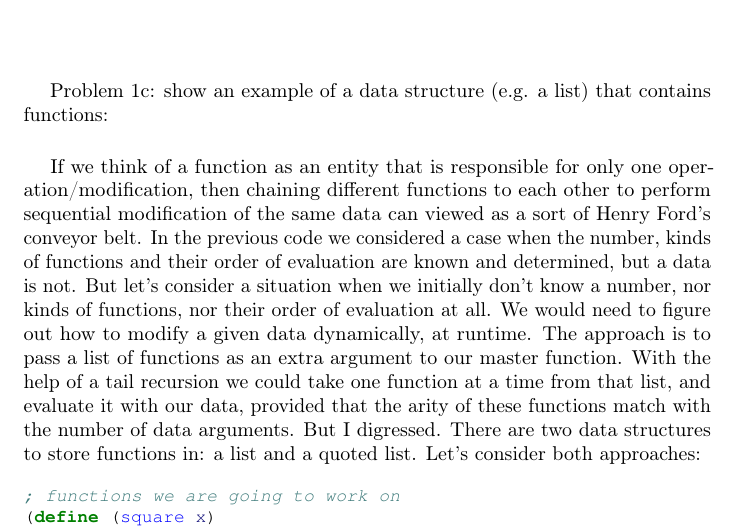
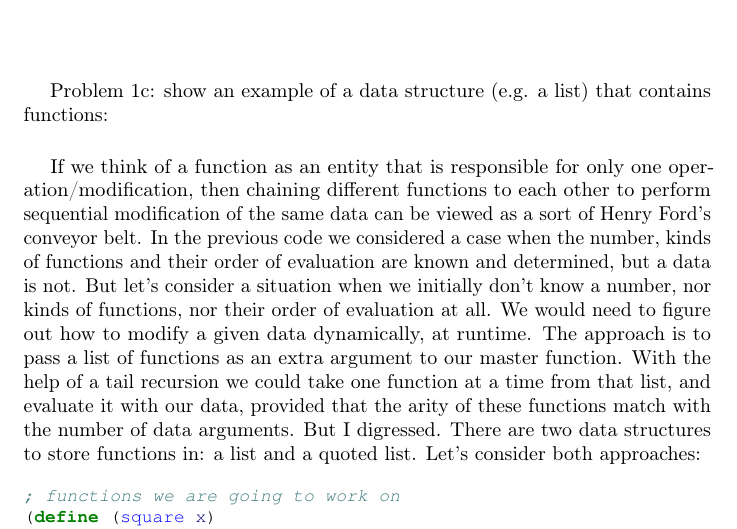
Before and after one commit to ikopyl/Programming-Languages-Spring-2018, a LaTeX problem sheet (homeworks/HW4/HW4.tex): part of page 4 of 12, cut so that both start at the same text. Compiled offline with pdfLaTeX.

Commit message:
Minor formatting fixes

```diff
--- a/homeworks/HW4/HW4.tex
+++ b/homeworks/HW4/HW4.tex
@@ -180,7 +180,7 @@ The reason why we define functions is to follow the Single Responsibility Princi
 \paragraph{}\
 Problem 1c: show an example of a data structure (e.g. a list) that contains functions:
 \paragraph{}\
-If we think of a function as an entity that is responsible for only one operation/modification, then chaining different functions to each other to perform sequential modification of the same data can viewed as a sort of Henry Ford's conveyor belt. In the previous code we considered a case when the number, kinds of functions and their order of evaluation are known and determined, but a data is not. But let's consider a situation when we initially don't know a number, nor kinds of functions, nor their order of evaluation at all. We would need to figure out how to modify a given data dynamically, at runtime. The approach is to pass a list of functions as an extra argument to our master function. With the help of a tail recursion we could take one function at a time from that list, and evaluate it with our data, provided that the arity of these functions match with the number of data arguments. But I digressed. There are two data structures to store functions in: a list and a quoted list. Let's consider both approaches:
+If we think of a function as an entity that is responsible for only one operation/modification, then chaining different functions to each other to perform sequential modification of the same data can be viewed as a sort of Henry Ford's conveyor belt. In the previous code we considered a case when the number, kinds of functions and their order of evaluation are known and determined, but a data is not. But let's consider a situation when we initially don't know a number, nor kinds of functions, nor their order of evaluation at all. We would need to figure out how to modify a given data dynamically, at runtime. The approach is to pass a list of functions as an extra argument to our master function. With the help of a tail recursion we could take one function at a time from that list, and evaluate it with our data, provided that the arity of these functions match with the number of data arguments. But I digressed. There are two data structures to store functions in: a list and a quoted list. Let's consider both approaches:
 
 
 
```
Also changed, not shown: homeworks/HW4/HW4.pdf.
